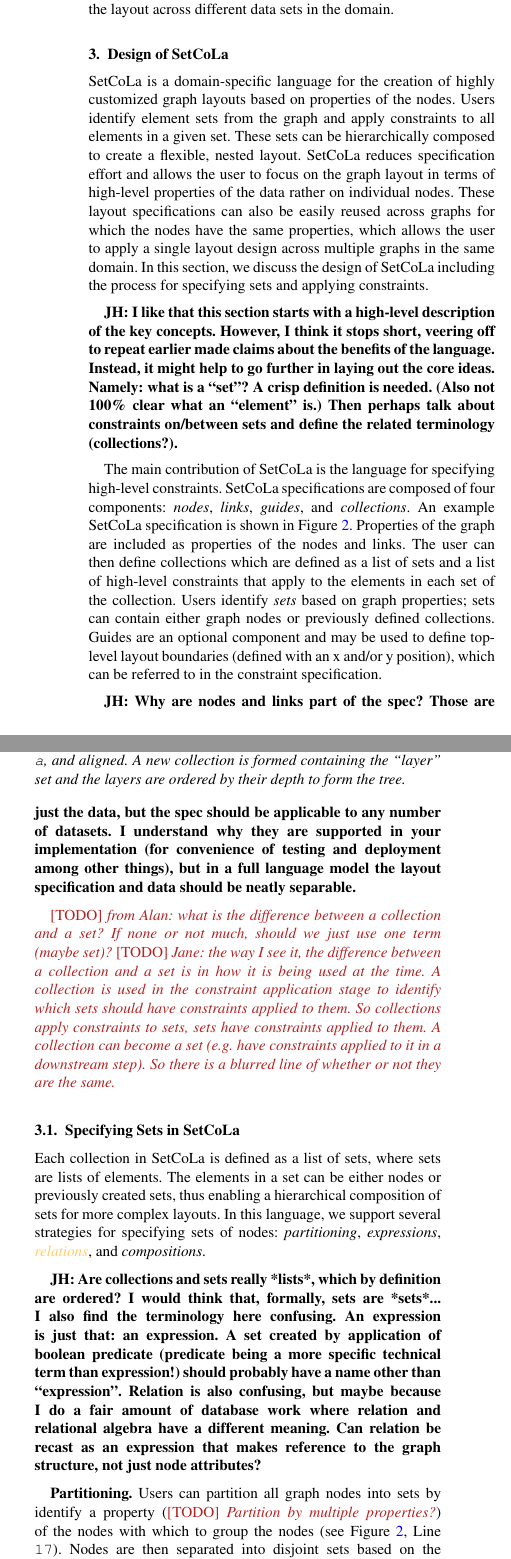
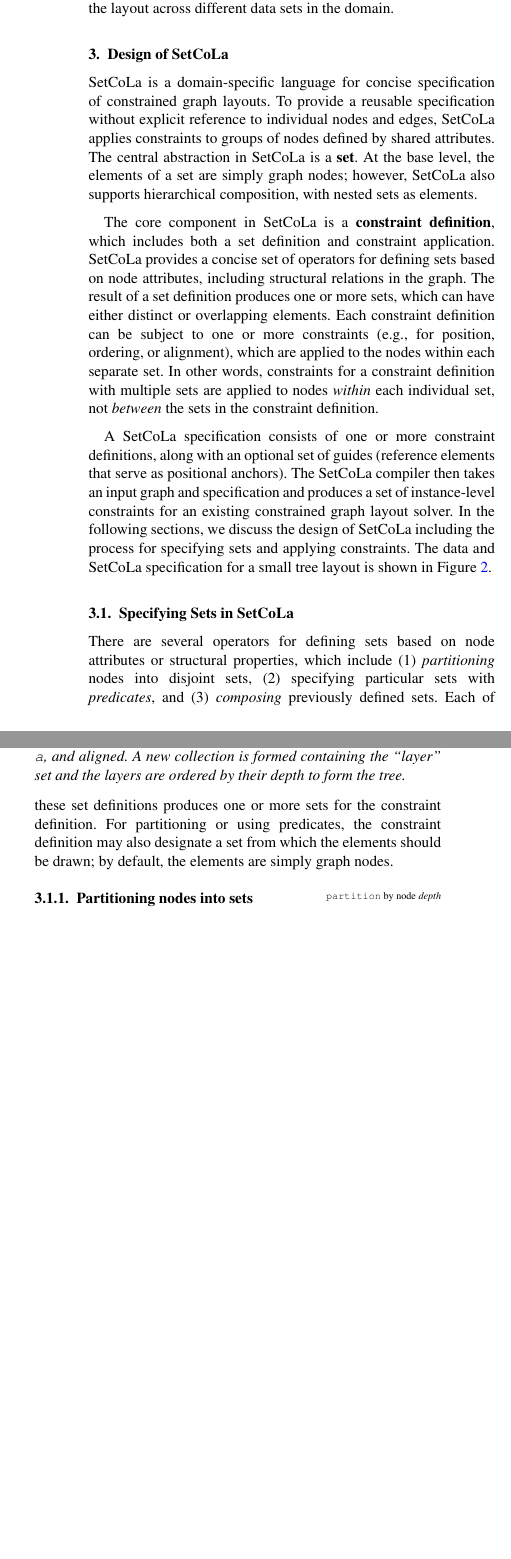
Before and after one commit to jhoffswell/human-constraint-layout, a LaTeX document (papers/EuroVis2018/constraint-layout.tex, which reads papers/EuroVis2018/design.tex): two parts of the columns of page 3 of 11 before the commit and two parts of the columns of page 3 of 10 after it, joined at a grey line, cut so that both start at the same text, the shorter picture padded with empty space. Compiled offline with pdfLaTeX.

Commit message:
Specifying Sets
Update the design section to modify the discussion of specifying sets
in SetCoLa.

```diff
--- a/papers/EuroVis2018/design.tex
+++ b/papers/EuroVis2018/design.tex
@@ -1,55 +1,47 @@
 %!TEX root = constraint-layout.tex
 \section{Design of \projectname}
+\projectname is a domain-specific language for concise specification of
+constrained graph layouts. To provide a reusable specification
+without explicit reference to individual nodes and edges, \projectname
+applies constraints to groups of nodes defined by shared attributes.
+The central abstraction in \projectname is a \textbf{set}. At the base level,
+the elements of a set are simply graph nodes; however, \projectname also
+supports hierarchical composition, with nested sets as elements.
 
-\projectname\ is a domain-specific language for the creation of highly
-customized graph layouts based on properties of the nodes. Users identify
-element sets from the graph and apply constraints to all elements in a
-given set. These sets can be hierarchically composed to create a flexible,
-nested layout. \projectname\ reduces specification effort and allows the
-user to focus on the graph layout in terms of high-level properties of the
-data rather on individual nodes. These layout specifications can also be
-easily reused across graphs for which the nodes have the same properties,
-which allows the user to apply a single layout design across multiple
-graphs in the same domain. In this section, we discuss the design of
-\projectname\ including the process for specifying sets and applying
-constraints.
+The core component in \projectname is a \textbf{constraint definition},
+which includes both a set definition and constraint application.
+\projectname provides a concise set of operators for defining
+sets based on node attributes, including structural relations in the graph.
+The result of a set definition produces one or more sets, which
+can have either distinct or overlapping elements. Each constraint definition can
+be subject to one or more constraints (e.g., for position, ordering,
+or alignment), which are applied to the nodes within each separate set.
+In other words, constraints for a constraint definition with multiple sets are
+applied to nodes \emph{within} each individual set, not \emph{between}
+the sets in the constraint definition.
 
-\jheer{I like that this section starts with a high-level description of the key concepts. However, I think it stops short, veering off to repeat earlier made claims about the benefits of the language. Instead, it might help to go further in laying out the core ideas. Namely: what is a ``set''? A crisp definition is needed. (Also not 100\% clear what an ``element'' is.) Then perhaps talk about constraints on/between sets and define the related terminology (collections?).}
+A \projectname specification consists of one or more constraint definitions,
+along with an optional set of guides (reference elements that serve as
+positional anchors). The \projectname compiler then takes an input graph
+and specification and produces a set of instance-level constraints for
+an existing constrained graph layout solver. In the following sections,
+we discuss the design of \projectname including the process for
+specifying sets and applying constraints. The data and \projectname
+specification for a small tree layout is shown in Figure~\ref{fig:small-tree-example}.
 
 \smallTreeExample
-
-The main contribution of \projectname\ is the language for specifying
-high-level constraints. \projectname\ specifications are composed of four
-components: \emph{nodes}, \emph{links}, \emph{guides}, and
-\emph{collections}. An example \projectname\ specification is shown in
-Figure \ref{fig:small-tree-example}. Properties of the graph are included
-as properties of the nodes and links. The user can then define collections
-which are defined as a list of sets and a list of high-level constraints
-that apply to the elements in each set of the collection. Users identify
-\emph{sets} based on graph properties; sets can contain either graph nodes
-or previously defined collections. Guides are an optional component and may
-be used to define top-level layout boundaries (defined with an x and/or y
-position), which can be referred to in the constraint specification.
-
-\jheer{Why are nodes and links part of the spec? Those are just the data, but the spec should be applicable to any number of datasets. I understand why they are supported in your implementation (for convenience of testing and deployment among other things), but in a full language model the layout specification and data should be neatly separable.}
-
-\todo{from Alan: what is the difference between a collection and a set? If
-  none or not much, should we just use one term (maybe set)?}
-\todo{Jane: the way I see it, the difference between a collection and a
-set is in how it is being used at the time. A collection is used in the
-constraint application stage to identify which sets should have constraints
-applied to them. So collections apply constraints to sets, sets have
-constraints applied to them. A collection can become a set (e.g. have
-constraints applied to it in a downstream step). So there is a blurred line
-of whether or not they are the same.}
 
 %%%%%%%%%%%%%%%%%%%%%%%%%%%%%%%%%%%%%%%%%%%%%%%%%%%%%%%%%%%%%%
 %%%%%%%%%%%%%%%%%%%%%%%%%%%%%%%%%%%%%%%%%%%%%%%%%%%%%%%%%%%%%%
 \subsection{Specifying Sets in \projectname}
+There are several operators for defining sets based on node attributes
+or structural properties, which include (1) \emph{partitioning} nodes
+into disjoint sets, (2) specifying particular sets with \emph{predicates},
+and (3) \emph{composing} previously defined sets. Each of these set
+definitions produces one or more sets for the constraint definition. For
+partitioning or using predicates, the constraint definition may also
+designate a set from which the elements should be drawn; by default, the
+elements are simply graph nodes.
 
-Each collection in \projectname\ is defined as a list of sets, where sets
-are lists of elements. The elements in a set can be either nodes or
-previously created sets, thus enabling a hierarchical composition of sets
-for more complex layouts. In this language, we support several strategies
-for specifying sets of nodes: \emph{partitioning}, \emph{expressions},
-\orange{\emph{relations}}, and \emph{compositions}.
+\subsubsection{Partitioning nodes into sets}
+\constraint{\texttt{partition} by node \emph{depth}}
@@ -56,2 +54,2 @@ for specifying sets of nodes: \emph{partitioning}, \emph{expressions},
 
-\jheer{Are collections and sets really *lists*, which by definition are ordered? I would think that, formally, sets are *sets*... I also find the terminology here confusing. An expression is just that: an expression. A set created by application of boolean predicate (predicate being a more specific technical term than expression!) should probably have a name other than ``expression''. Relation is also confusing, but maybe because I do a fair amount of database work where relation and relational algebra have a different meaning. Can relation be recast as an expression that makes reference to the graph structure, not just node attributes?}
+For each node, we identify a key based on the node values for the partition
@@ -58,5 +63,3 @@ for specifying sets of nodes: \emph{partitioning}, \emph{expressions},
 
-\textbf{Partitioning.} Users can partition all graph nodes into sets by
-identify a property (\todo{Partition by multiple properties?}) of the nodes
-with which to group the nodes (see Figure \ref{fig:small-tree-example},
-Line \texttt{17}). Nodes are then separated into disjoint sets based on the
+\subsubsection{Specifying sets with predicates}
+\constraint{node \emph{depth}\texttt{ == 0}}
@@ -68 +75,3 @@ therefore not placed in any of the partition sets.
+constraints.
 
+\todo{Extract/Relation/?}
@@ -83 +84,3 @@ node, \todo{finish this section}
 
+\subsubsection{Composing previously defined sets}
+\constraint{\texttt{[} \emph{set1}, \emph{set2} \texttt{]}}
```
Also changed, not shown: papers/EuroVis2018/design.tex (71 more changed lines).
